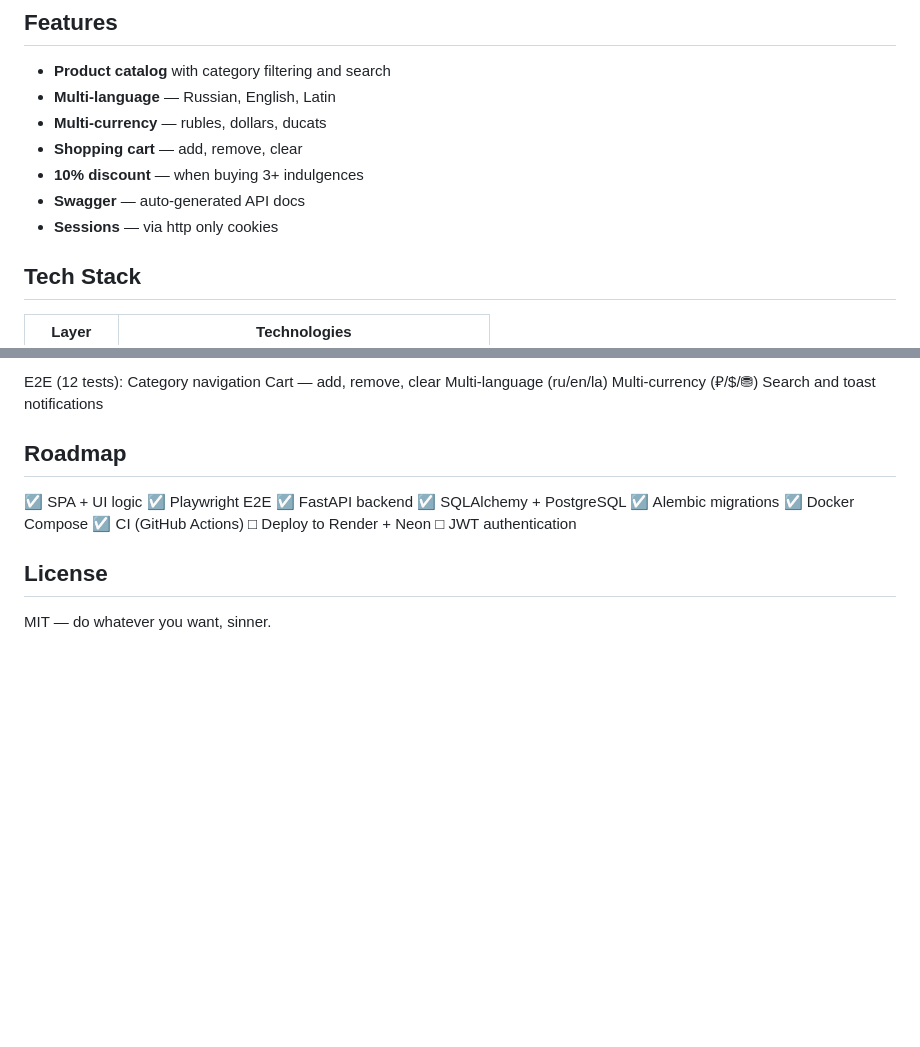
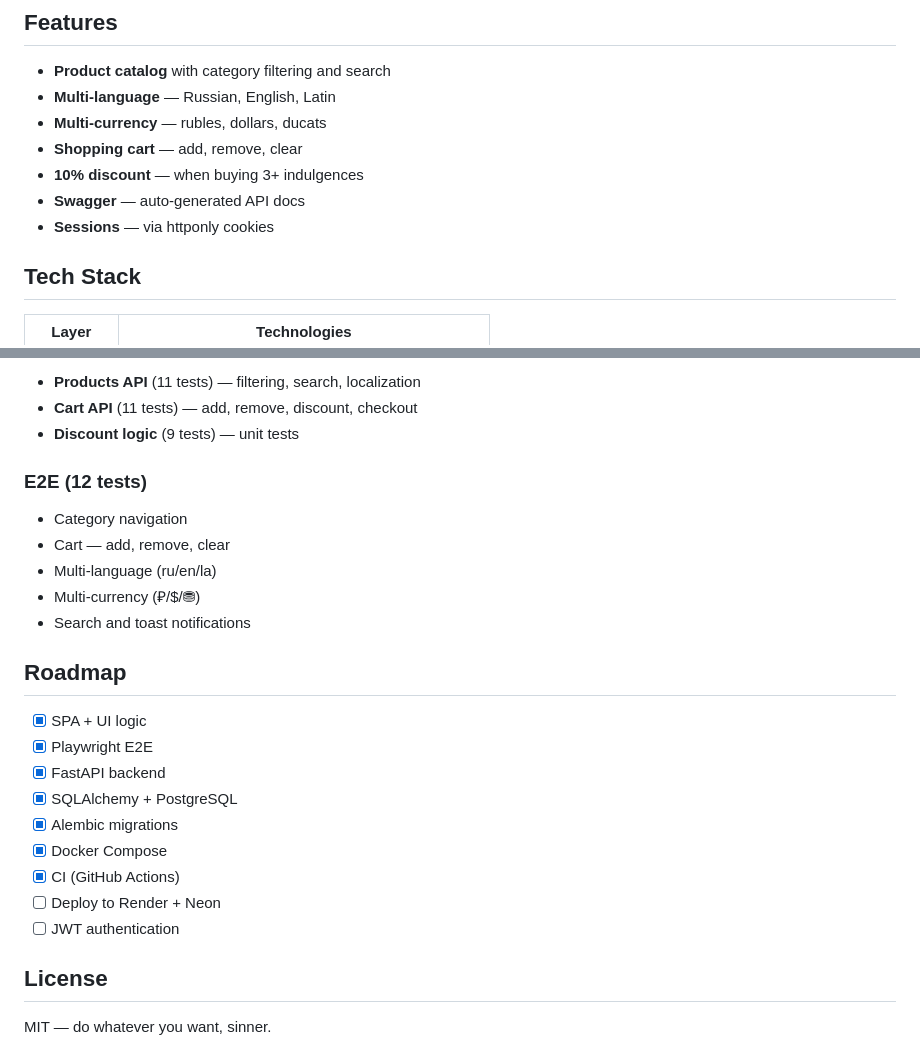
Before and after one commit to igorslepko/amazonia_medievalis, a Markdown page: README.md, 2 parts joined by grey strips. GitHub-like rendering; blank space fills up the shorter version.

```diff
--- a/README.md
+++ b/README.md
@@ -39,7 +39,7 @@ The project was built **for practice** in fullstack development:
 - **Shopping cart** — add, remove, clear
 - **10% discount** — when buying 3+ indulgences
 - **Swagger** — auto-generated API docs
-- **Sessions** — via http only cookies
+- **Sessions** — via httponly cookies
 
 ## Tech Stack
 
@@ -136,22 +135,27 @@ Discount logic (9 tests) — unit tests
 
-E2E (12 tests):
-Category navigation
-Cart — add, remove, clear
-Multi-language (ru/en/la)
-Multi-currency (₽/$/⛃)
-Search and toast notifications
+- **Products API** (11 tests) — filtering, search, localization
+- **Cart API** (11 tests) — add, remove, discount, checkout
+- **Discount logic** (9 tests) — unit tests
+
+### E2E (12 tests)
+
+- Category navigation
+- Cart — add, remove, clear
+- Multi-language (ru/en/la)
+- Multi-currency (₽/$/⛃)
+- Search and toast notifications
 
 ## Roadmap
 
-☑ SPA + UI logic
-☑ Playwright E2E
-☑ FastAPI backend
-☑ SQLAlchemy + PostgreSQL
-☑ Alembic migrations
-☑ Docker Compose
-☑ CI (GitHub Actions)
-□ Deploy to Render + Neon
-□ JWT authentication
+- [x] SPA + UI logic
+- [x] Playwright E2E
+- [x] FastAPI backend
+- [x] SQLAlchemy + PostgreSQL
+- [x] Alembic migrations
+- [x] Docker Compose
+- [x] CI (GitHub Actions)
+- [ ] Deploy to Render + Neon
+- [ ] JWT authentication
 
 ## License
 
```
Also changed, not shown: other parts of README.md (+32 -33 lines).
